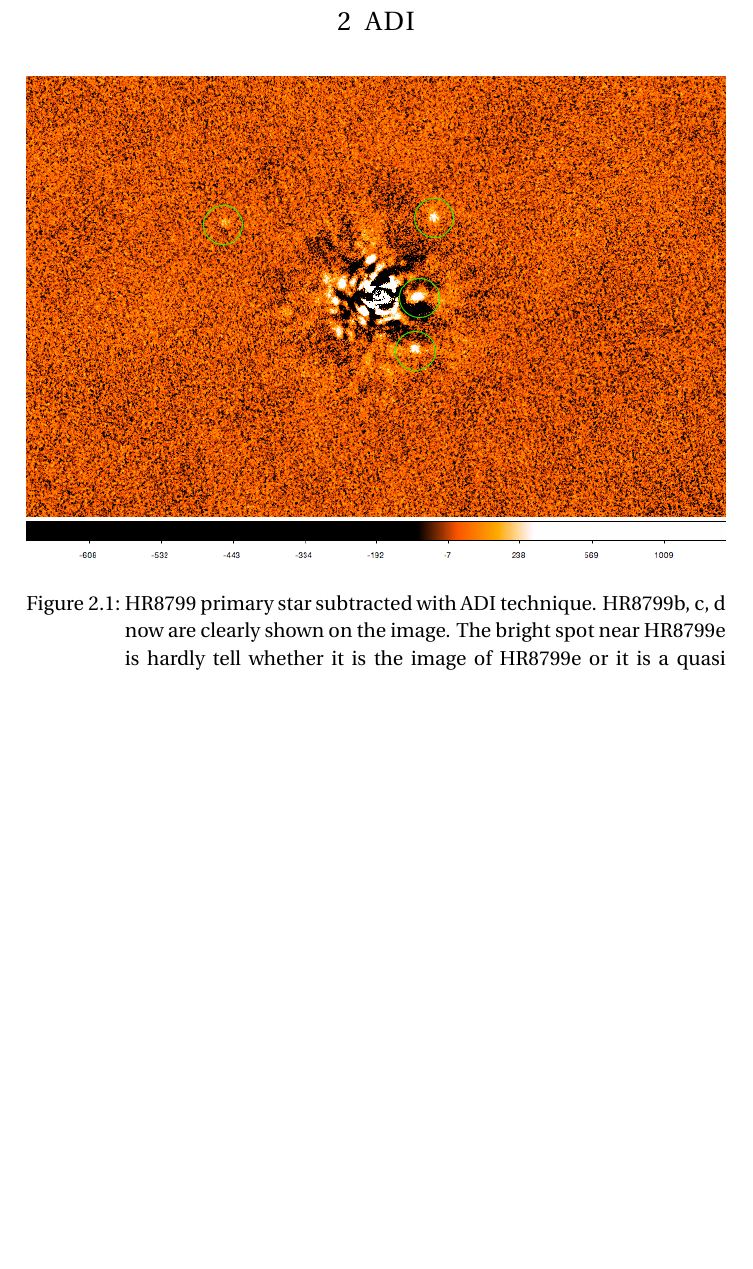
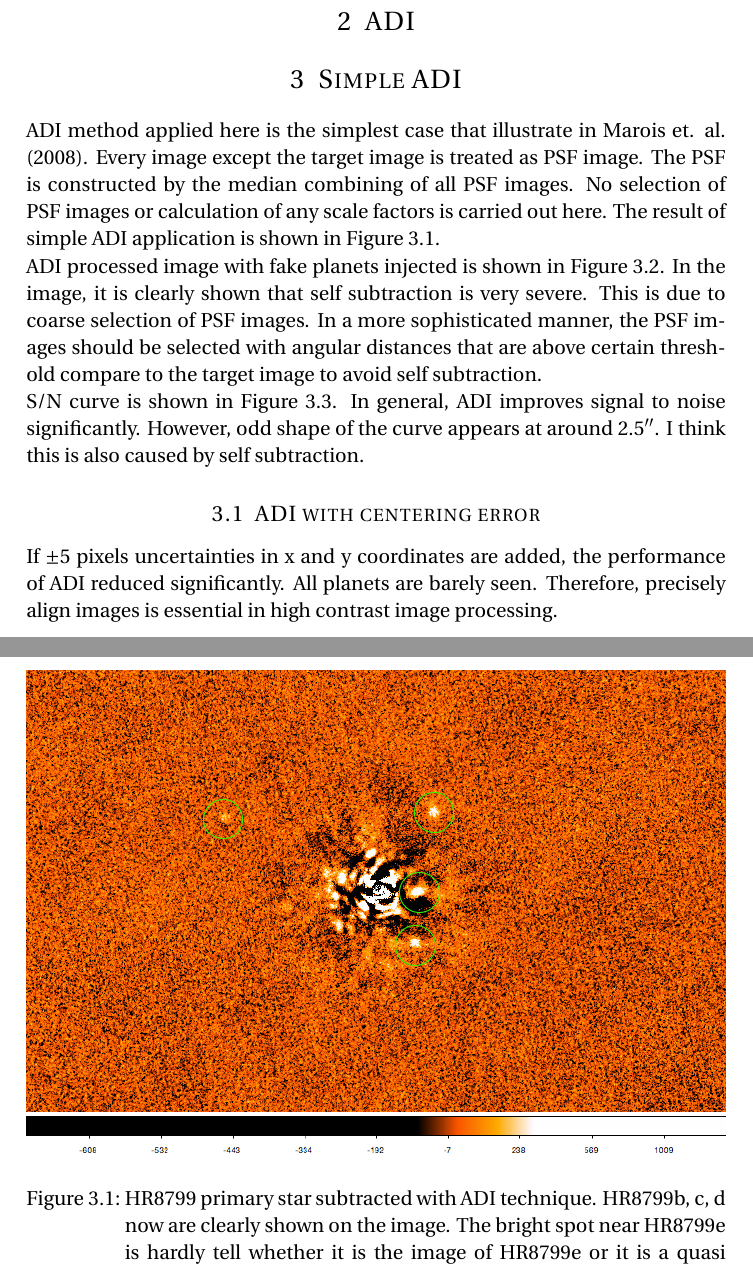
Before and after one commit to YifZhou/Exoplanet, a LaTeX problem sheet (Project1/assignment1.tex): part of page 5 of 7 before the commit and two parts of pages 5 and 6 of 11 after it, the two joined at a grey line, cut so that both start at the same text, the shorter picture padded with empty space. Compiled offline with pdfLaTeX.

Commit message:
homework finished

```diff
--- a/Project1/assignment1.tex
+++ b/Project1/assignment1.tex
@@ -97,7 +98,27 @@ The procedure to make the contrast curve is described as following.
    \label{fig:median_curve}
  \end{figure}
 
-\section{ADI}
+ \section{ADI}
+ \section{Simple ADI}
+ ADI method applied here is the simplest case that illustrate in
+ Marois et. al. (2008). Every image except the target image is treated
+ as PSF image. The PSF is constructed by the median combining of all
+ PSF images. No selection of PSF images or calculation of any scale
+ factors is carried out here. The result of simple ADI application is
+ shown in Figure \ref{fig:simple_adi}.
+
+ADI processed image with fake planets injected is shown in Figure
+\ref{fig:adi_fakeplanet}. In the image, it is clearly shown that self
+subtraction is very severe. This is due to coarse selection of PSF
+images. In a more sophisticated manner, the PSF images should be
+selected with angular distances that are above certain threshold
+compare to the target image to avoid self subtraction.
+
+S/N curve is shown in Figure \ref{fig:adi_median_curve}. In general,
+ADI improves  signal to noise significantly. However, odd shape of the
+curve appears at around $2.5''$. I think this is also caused by self
+subtraction.
+
 \begin{figure}[!h]
   \centering
   \includegraphics[width=\textwidth]{simple_ADI}
@@ -122,6 +143,11 @@ The procedure to make the contrast curve is described as following.
    \caption{Contrast curve for image that is shown in Figure
      \ref{fig:adi_fakeplanet} . The PSF that used as fake planet is
      scaled the same way as in Figure \ref{fig:median_fakeplanet}}
-   \label{adi:median_curve}
+   \label{fig:adi_median_curve}
  \end{figure}
 
+ \subsection{ADI with centering error}
+ If $\pm 5$ pixels uncertainties in x and y coordinates are added, the
+ performance of ADI reduced significantly. All planets are barely
+ seen. Therefore, precisely align images is essential in high contrast
+ image processing.
@@ -127,0 +159,2 @@ The procedure to make the contrast curve is described as following.
+   \label{fig:adi_with_error}
+ \end{figure}
```
Also changed, not shown: Project1/adiwitherro.dat (added, +10 -0 lines), Project1/adi_with_error.png (added), Project1/adiwithErrorCurve.pdf (added), Project1/assignment1.pdf (deleted), Project1/assignment1_Zhou.pdf (added), Project1/loci.png (added), Project1/assignment1.tex (26 more changed lines), 9 other files.
